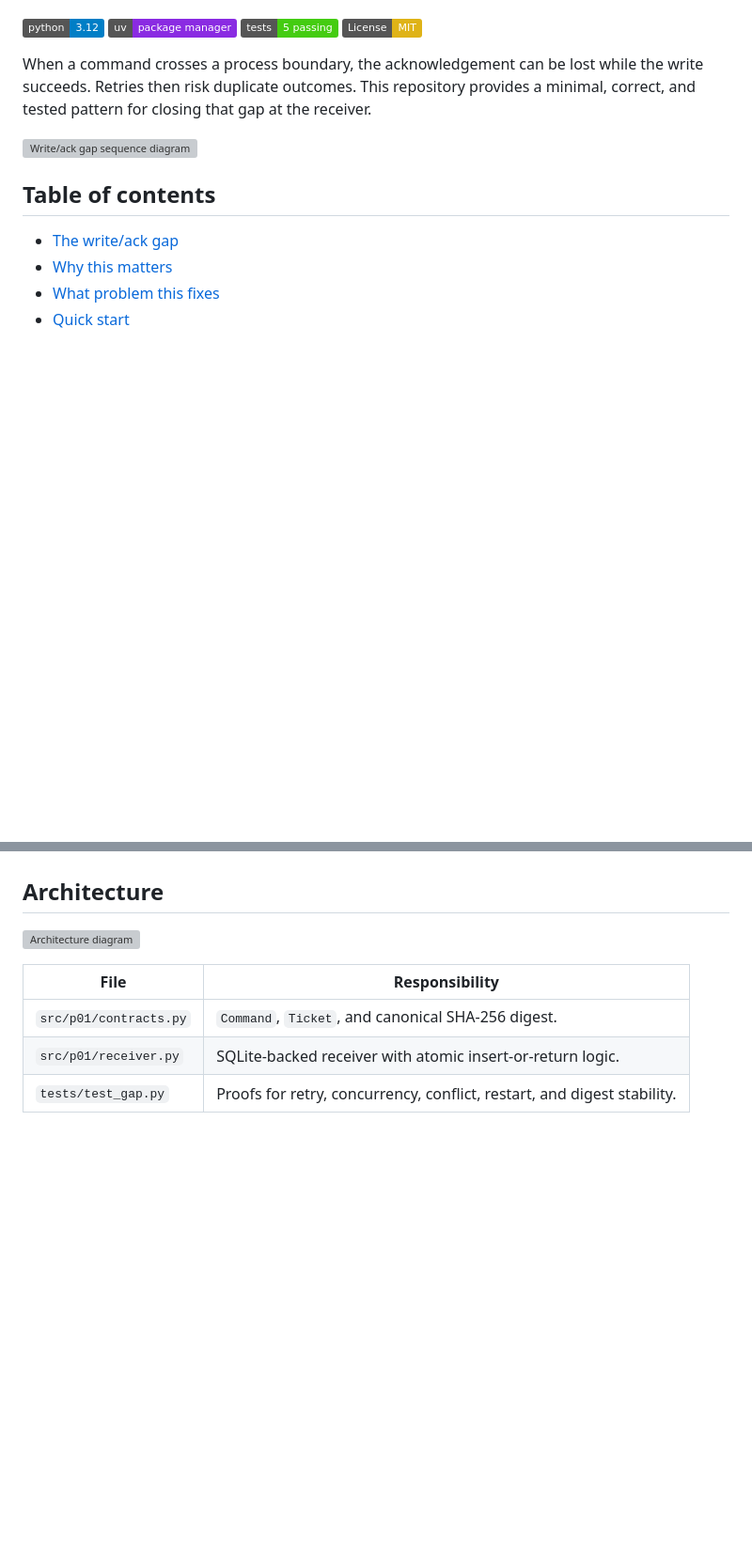
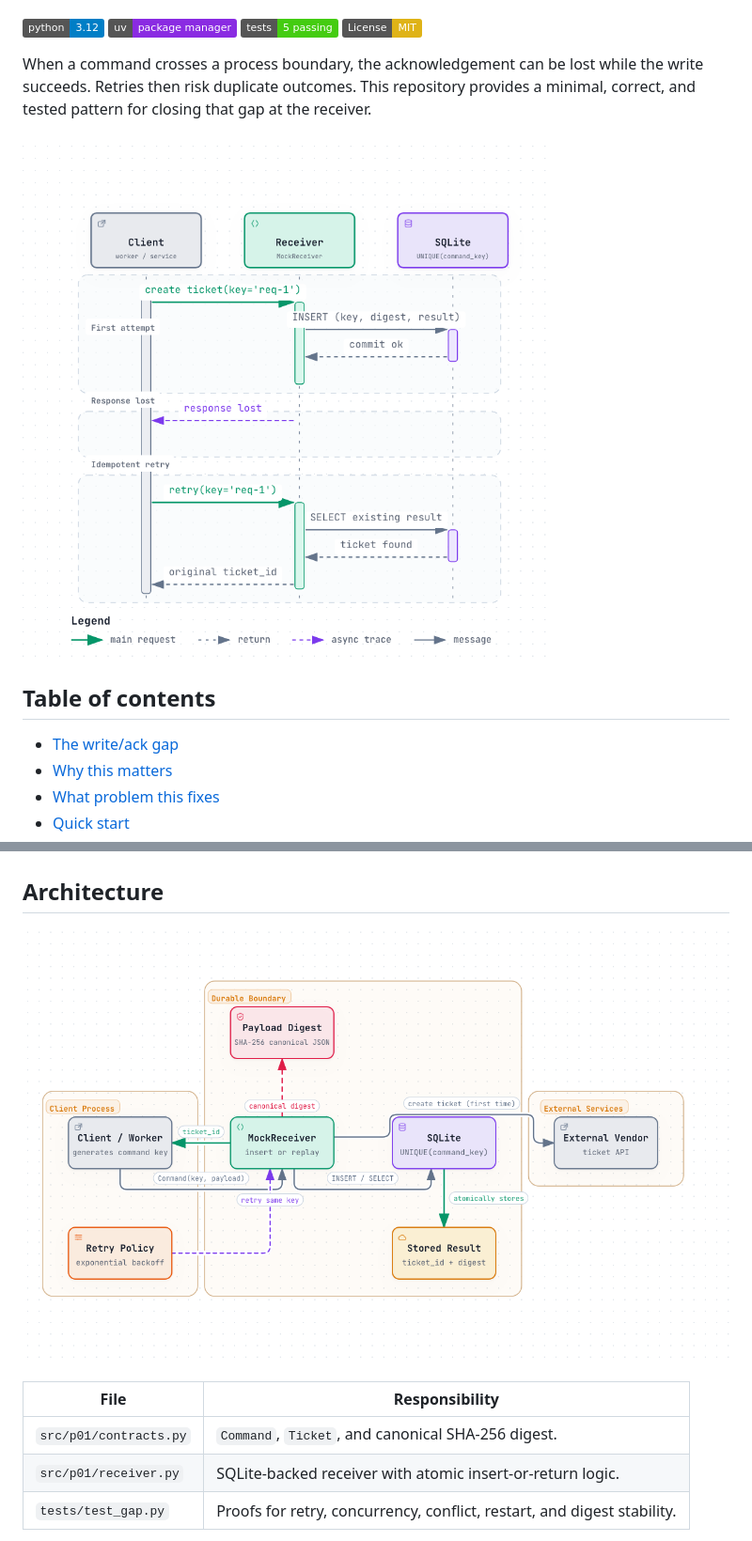
Before and after one commit to manjunath-hanmantgad/durable-ai-workflow-lab, a Markdown page: README.md, 2 parts joined by grey strips. Shown at 94% size. Drawn GitHub-style; pictures changed too: architecture/archify-runtime-architecture.png (added), architecture/archify-write-ack-gap-sequence.png (added); badges without logos; blank space fills up the shorter version; grey boxes are pictures that could not be loaded.

Commit message:
docs: replace Archify SVGs with PNG screenshots for GitHub rendering
Archify-generated SVGs are not self-contained and fail on GitHub's
image proxy. Export the rendered HTML diagrams to PNG via Playwright,
hide the toolbar overlay, and reference the PNGs in README and blogs.

```diff
--- a/README.md
+++ b/README.md
@@ -9,7 +9,7 @@
 
 When a command crosses a process boundary, the acknowledgement can be lost while the write succeeds. Retries then risk duplicate outcomes. This repository provides a minimal, correct, and tested pattern for closing that gap at the receiver.
 
-![Write/ack gap sequence diagram](architecture/archify-write-ack-gap-sequence.svg)
+![Write/ack gap sequence diagram](architecture/archify-write-ack-gap-sequence.png)
 
 ## Table of contents
 
@@ -93,7 +93,7 @@ The uniqueness of `command_key` is enforced by the database, not by application-
 
 ## Architecture
 
-![Architecture diagram](architecture/archify-runtime-architecture.svg)
+![Architecture diagram](architecture/archify-runtime-architecture.png)
 
 | File | Responsibility |
 | --- | --- |
```
